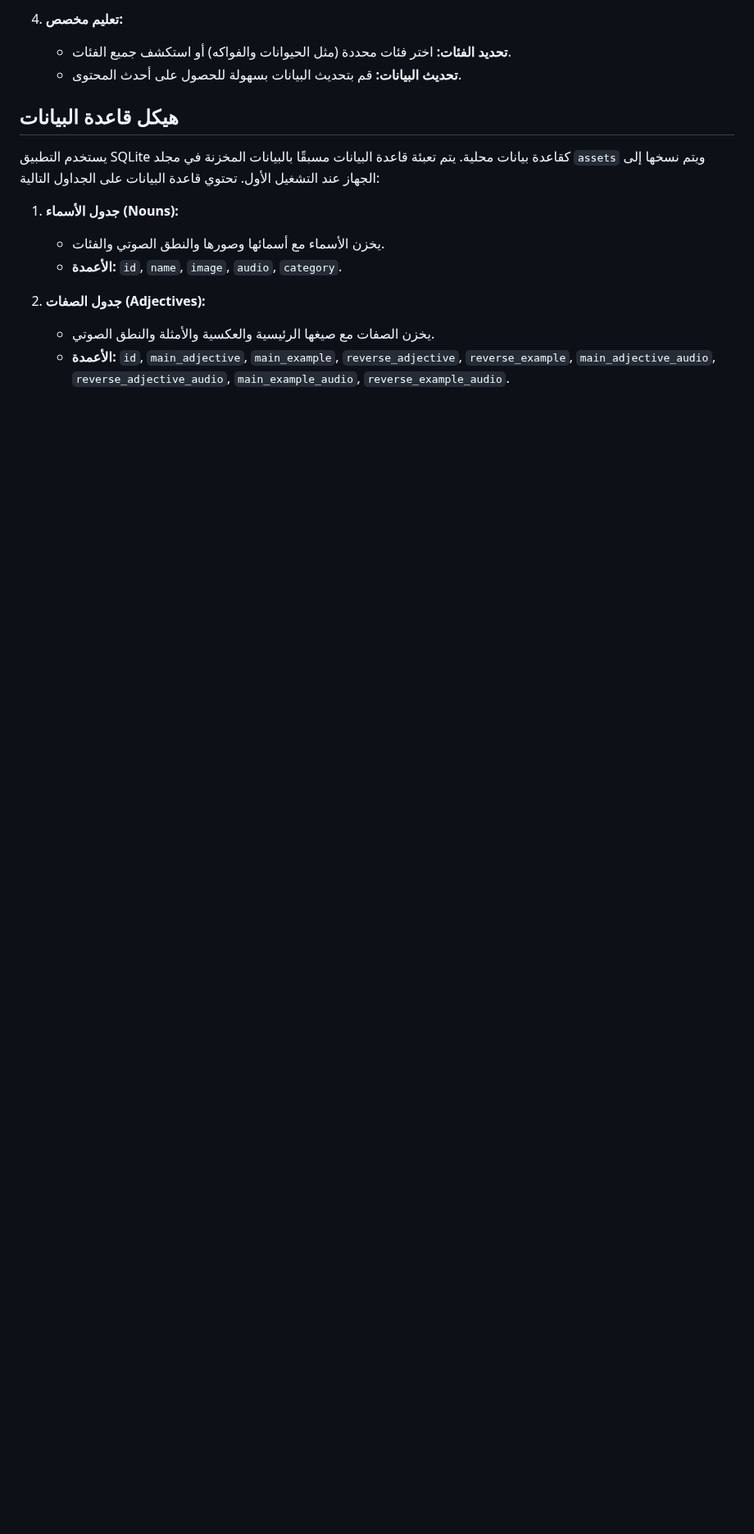
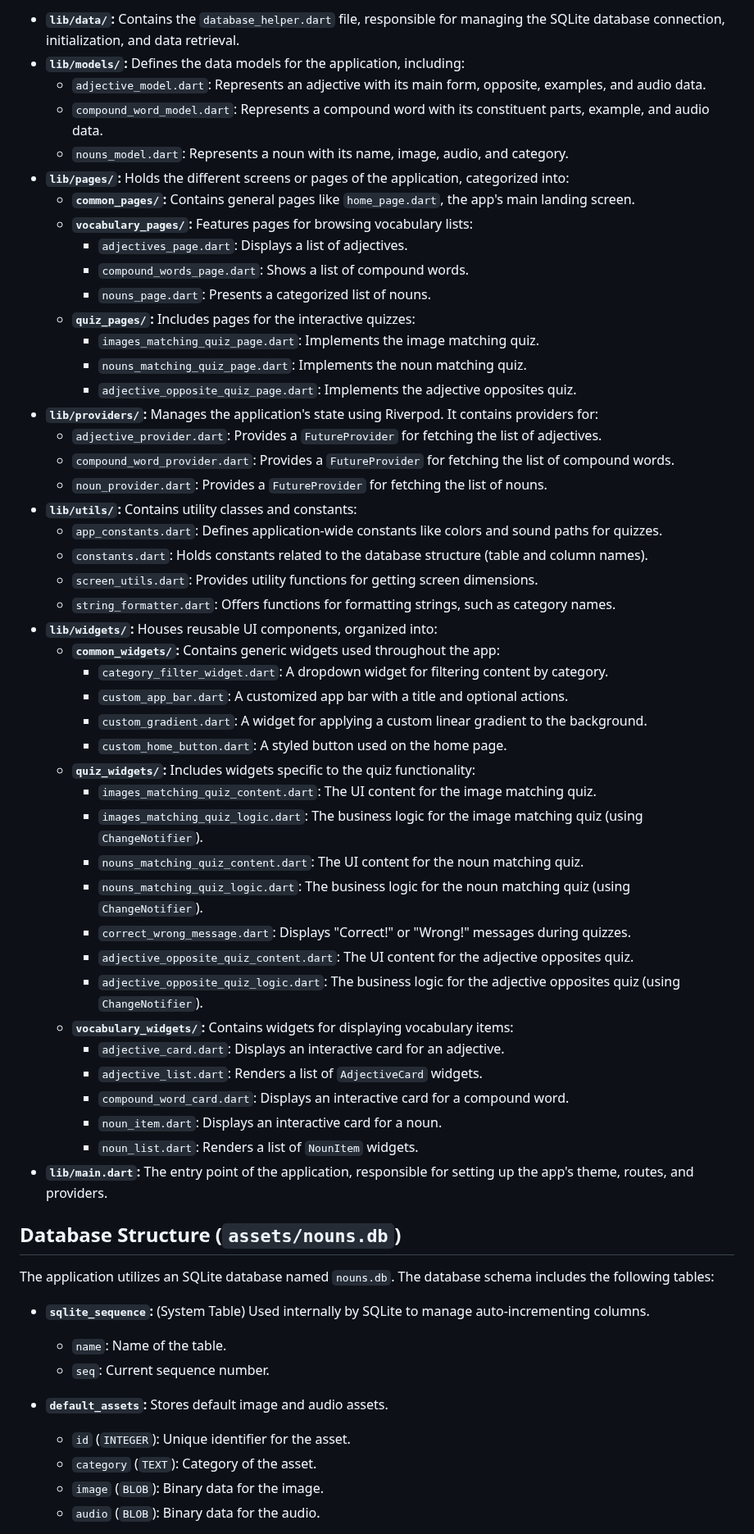
Before and after one commit to hmada2024/spider_words, a Markdown page: README.md, the part around one of its changes. Shown at 82% size. Rendered like a GitHub page; blank space fills up the shorter version.

```diff
--- a/README.md
+++ b/README.md
@@ -21,17 +23,61 @@
 
-4. **تعليم مخصص:**
-    * **تحديد الفئات:** اختر فئات محددة (مثل الحيوانات والفواكه) أو استكشف جميع الفئات.
-    * **تحديث البيانات:** قم بتحديث البيانات بسهولة للحصول على أحدث المحتوى.
+*   **`lib/data/`:** Contains the `database_helper.dart` file, responsible for managing the SQLite database connection, initialization, and data retrieval.
+*   **`lib/models/`:** Defines the data models for the application, including:
+    *   `adjective_model.dart`: Represents an adjective with its main form, opposite, examples, and audio data.
+    *   `compound_word_model.dart`: Represents a compound word with its constituent parts, example, and audio data.
+    *   `nouns_model.dart`: Represents a noun with its name, image, audio, and category.
+*   **`lib/pages/`:** Holds the different screens or pages of the application, categorized into:
+    *   **`common_pages/`:**  Contains general pages like `home_page.dart`, the app's main landing screen.
+    *   **`vocabulary_pages/`:**  Features pages for browsing vocabulary lists:
+        *   `adjectives_page.dart`: Displays a list of adjectives.
+        *   `compound_words_page.dart`: Shows a list of compound words.
+        *   `nouns_page.dart`: Presents a categorized list of nouns.
+    *   **`quiz_pages/`:** Includes pages for the interactive quizzes:
+        *   `images_matching_quiz_page.dart`: Implements the image matching quiz.
+        *   `nouns_matching_quiz_page.dart`: Implements the noun matching quiz.
+        *   `adjective_opposite_quiz_page.dart`: Implements the adjective opposites quiz.
+*   **`lib/providers/`:** Manages the application's state using Riverpod. It contains providers for:
+    *   `adjective_provider.dart`: Provides a `FutureProvider` for fetching the list of adjectives.
+    *   `compound_word_provider.dart`: Provides a `FutureProvider` for fetching the list of compound words.
+    *   `noun_provider.dart`: Provides a `FutureProvider` for fetching the list of nouns.
+*   **`lib/utils/`:** Contains utility classes and constants:
+    *   `app_constants.dart`: Defines application-wide constants like colors and sound paths for quizzes.
+    *   `constants.dart`: Holds constants related to the database structure (table and column names).
+    *   `screen_utils.dart`: Provides utility functions for getting screen dimensions.
+    *   `string_formatter.dart`: Offers functions for formatting strings, such as category names.
+*   **`lib/widgets/`:**  Houses reusable UI components, organized into:
+    *   **`common_widgets/`:** Contains generic widgets used throughout the app:
+        *   `category_filter_widget.dart`: A dropdown widget for filtering content by category.
+        *   `custom_app_bar.dart`: A customized app bar with a title and optional actions.
+        *   `custom_gradient.dart`: A widget for applying a custom linear gradient to the background.
+        *   `custom_home_button.dart`: A styled button used on the home page.
+    *   **`quiz_widgets/`:**  Includes widgets specific to the quiz functionality:
+        *   `images_matching_quiz_content.dart`: The UI content for the image matching quiz.
+        *   `images_matching_quiz_logic.dart`: The business logic for the image matching quiz (using `ChangeNotifier`).
+        *   `nouns_matching_quiz_content.dart`: The UI content for the noun matching quiz.
+        *   `nouns_matching_quiz_logic.dart`: The business logic for the noun matching quiz (using `ChangeNotifier`).
+        *   `correct_wrong_message.dart`: Displays "Correct!" or "Wrong!" messages during quizzes.
+        *   `adjective_opposite_quiz_content.dart`: The UI content for the adjective opposites quiz.
+        *   `adjective_opposite_quiz_logic.dart`: The business logic for the adjective opposites quiz (using `ChangeNotifier`).
+    *   **`vocabulary_widgets/`:**  Contains widgets for displaying vocabulary items:
+        *   `adjective_card.dart`: Displays an interactive card for an adjective.
+        *   `adjective_list.dart`:  Renders a list of `AdjectiveCard` widgets.
+        *   `compound_word_card.dart`: Displays an interactive card for a compound word.
+        *   `noun_item.dart`: Displays an interactive card for a noun.
+        *   `noun_list.dart`: Renders a list of `NounItem` widgets.
+*   **`lib/main.dart`:** The entry point of the application, responsible for setting up the app's theme, routes, and providers.
 
-## هيكل قاعدة البيانات
+## Database Structure (`assets/nouns.db`)
 
-يستخدم التطبيق SQLite كقاعدة بيانات محلية. يتم تعبئة قاعدة البيانات مسبقًا بالبيانات المخزنة في مجلد `assets` ويتم نسخها إلى الجهاز عند التشغيل الأول. تحتوي قاعدة البيانات على الجداول التالية:
+The application utilizes an SQLite database named `nouns.db`. The database schema includes the following tables:
 
-1. **جدول الأسماء (Nouns):**
-    * يخزن الأسماء مع أسمائها وصورها والنطق الصوتي والفئات.
-    * **الأعمدة:** `id`, `name`, `image`, `audio`, `category`.
+*   **`sqlite_sequence`:** (System Table) Used internally by SQLite to manage auto-incrementing columns.
+    *   `name`:  Name of the table.
+    *   `seq`:  Current sequence number.
 
-2. **جدول الصفات (Adjectives):**
-    * يخزن الصفات مع صيغها الرئيسية والعكسية والأمثلة والنطق الصوتي.
-    * **الأعمدة:** `id`, `main_adjective`, `main_example`, `reverse_adjective`, `reverse_example`, `main_adjective_audio`, `reverse_adjective_audio`, `main_example_audio`, `reverse_example_audio`.
+*   **`default_assets`:** Stores default image and audio assets.
+    *   `id` (`INTEGER`): Unique identifier for the asset.
+    *   `category` (`TEXT`): Category of the asset.
+    *   `image` (`BLOB`): Binary data for the image.
+    *   `audio` (`BLOB`): Binary data for the audio.
 
```
Also changed, not shown: other parts of README.md (+72 -125 lines).
